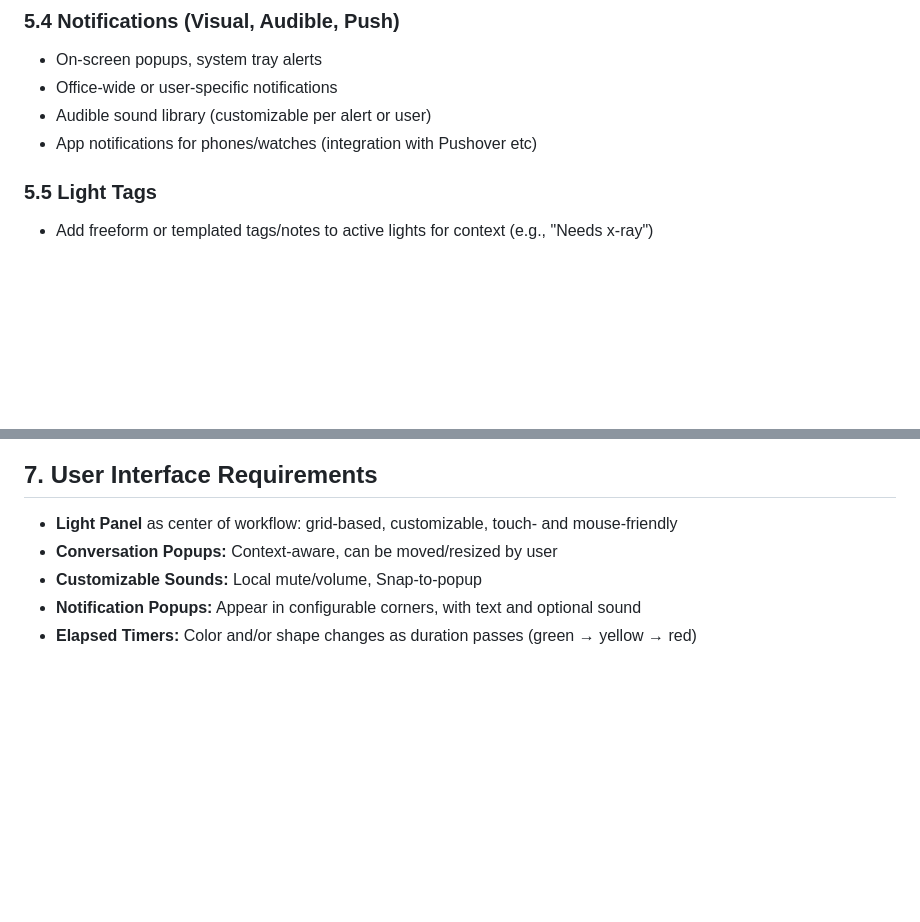
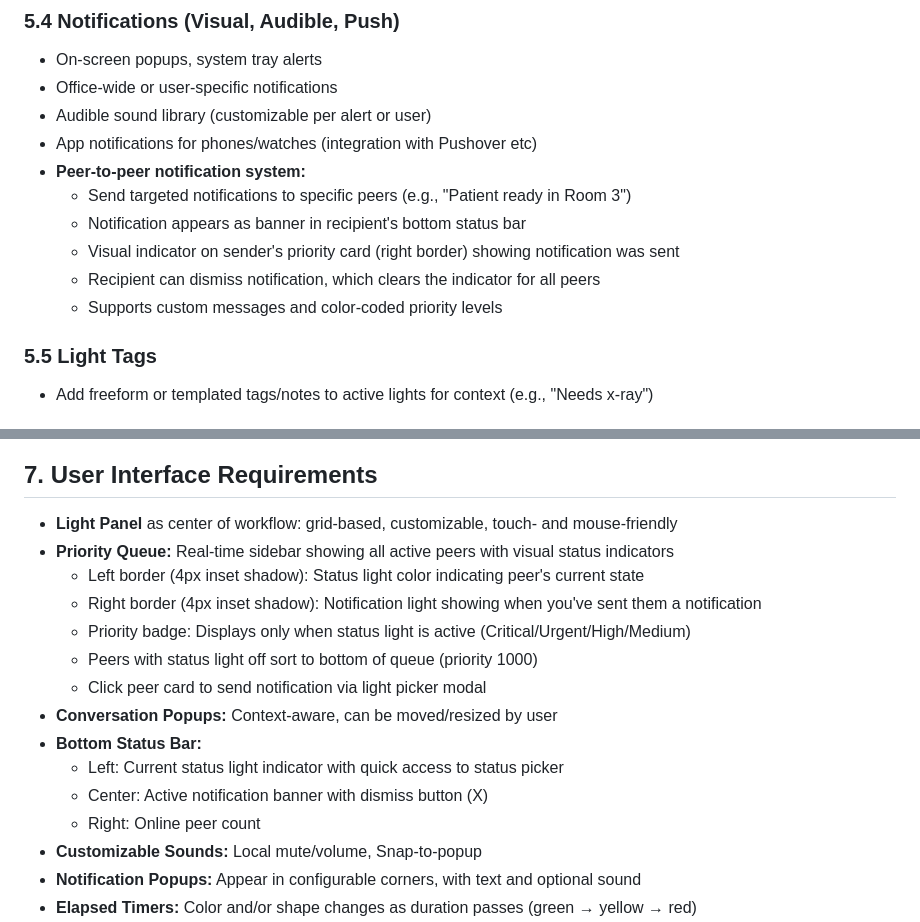
Before and after one commit to ryaminal/lighten-up, a Markdown page: docs/PRD.md, 2 parts joined by grey strips. GitHub-like rendering; blank space fills up the shorter version.

```diff
--- a/docs/PRD.md
+++ b/docs/PRD.md
@@ -88,6 +88,12 @@ _Industry verticals: Dental, Medical, Eyecare, Veterinary, General Office_
 - Office-wide or user-specific notifications
 - Audible sound library (customizable per alert or user)
 - App notifications for phones/watches (integration with Pushover etc)
+- **Peer-to-peer notification system:**
+  - Send targeted notifications to specific peers (e.g., "Patient ready in Room 3")
+  - Notification appears as banner in recipient's bottom status bar
+  - Visual indicator on sender's priority card (right border) showing notification was sent
+  - Recipient can dismiss notification, which clears the indicator for all peers
+  - Supports custom messages and color-coded priority levels
 
 ### 5.5 Light Tags
 
@@ -170,7 +176,17 @@ _Industry verticals: Dental, Medical, Eyecare, Veterinary, General Office_
 ## 7. User Interface Requirements
 
 - **Light Panel** as center of workflow: grid-based, customizable, touch- and mouse-friendly
+- **Priority Queue:** Real-time sidebar showing all active peers with visual status indicators
+  - Left border (4px inset shadow): Status light color indicating peer's current state
+  - Right border (4px inset shadow): Notification light showing when you've sent them a notification
+  - Priority badge: Displays only when status light is active (Critical/Urgent/High/Medium)
+  - Peers with status light off sort to bottom of queue (priority 1000)
+  - Click peer card to send notification via light picker modal
 - **Conversation Popups:** Context-aware, can be moved/resized by user
+- **Bottom Status Bar:**
+  - Left: Current status light indicator with quick access to status picker
+  - Center: Active notification banner with dismiss button (X)
+  - Right: Online peer count
 - **Customizable Sounds:** Local mute/volume, Snap-to-popup
 - **Notification Popups:** Appear in configurable corners, with text and optional sound
 - **Elapsed Timers:** Color and/or shape changes as duration passes (green → yellow → red)
```
Also changed, not shown: docs/WORKFLOW.md (+34 -7 lines).
